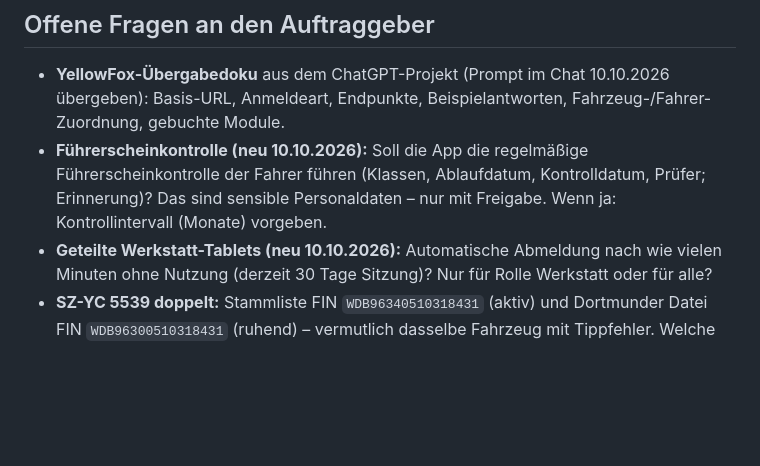
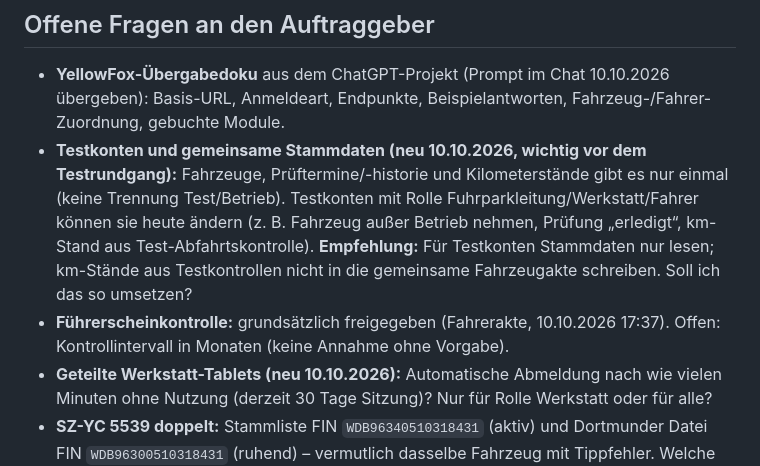
Before and after one commit to cevik-fuhrpark-claude/cevik-fuhrpark-claude, a Markdown page: docs/CHECKPOINT.md, the part around the change. GitHub-like rendering; blank space fills up the shorter version.

Commit message:
[CLAUDE] Offene Frage: Schutz gemeinsamer Stammdaten vor Testkonten
Co-Authored-By: Claude Opus 5.5 <noreply@anthropic.com>
Claude-Session: https://claude.ai/code/session_015yTySk7yM4ZwcmmwJgwuy1

```diff
--- a/docs/CHECKPOINT.md
+++ b/docs/CHECKPOINT.md
@@ -145,7 +145,8 @@ Schema-Migration läuft automatisch beim ersten Request (`src/schema.js` wird au
 
 ## Offene Fragen an den Auftraggeber
 - **YellowFox-Übergabedoku** aus dem ChatGPT-Projekt (Prompt im Chat 10.10.2026 übergeben): Basis-URL, Anmeldeart, Endpunkte, Beispielantworten, Fahrzeug-/Fahrer-Zuordnung, gebuchte Module.
-- **Führerscheinkontrolle (neu 10.10.2026):** Soll die App die regelmäßige Führerscheinkontrolle der Fahrer führen (Klassen, Ablaufdatum, Kontrolldatum, Prüfer; Erinnerung)? Das sind sensible Personaldaten – nur mit Freigabe. Wenn ja: Kontrollintervall (Monate) vorgeben.
+- **Testkonten und gemeinsame Stammdaten (neu 10.10.2026, wichtig vor dem Testrundgang):** Fahrzeuge, Prüftermine/-historie und Kilometerstände gibt es nur einmal (keine Trennung Test/Betrieb). Testkonten mit Rolle Fuhrparkleitung/Werkstatt/Fahrer können sie heute ändern (z. B. Fahrzeug außer Betrieb nehmen, Prüfung „erledigt“, km-Stand aus Test-Abfahrtskontrolle). **Empfehlung:** Für Testkonten Stammdaten nur lesen; km-Stände aus Testkontrollen nicht in die gemeinsame Fahrzeugakte schreiben. Soll ich das so umsetzen?
+- **Führerscheinkontrolle:** grundsätzlich freigegeben (Fahrerakte, 10.10.2026 17:37). Offen: Kontrollintervall in Monaten (keine Annahme ohne Vorgabe).
 - **Geteilte Werkstatt-Tablets (neu 10.10.2026):** Automatische Abmeldung nach wie vielen Minuten ohne Nutzung (derzeit 30 Tage Sitzung)? Nur für Rolle Werkstatt oder für alle?
 - **SZ-YC 5539 doppelt:** Stammliste FIN `WDB96340510318431` (aktiv) und Dortmunder Datei FIN `WDB96300510318431` (ruhend) – vermutlich dasselbe Fahrzeug mit Tippfehler. Welche FIN ist richtig?
 - **Letzte HU fehlt bei 13 Fahrzeugen** (nur SP belegt): Prüfberichte/Plaketten nachreichen, sonst bleibt die SP-Frist „ungeklärt“.
```
